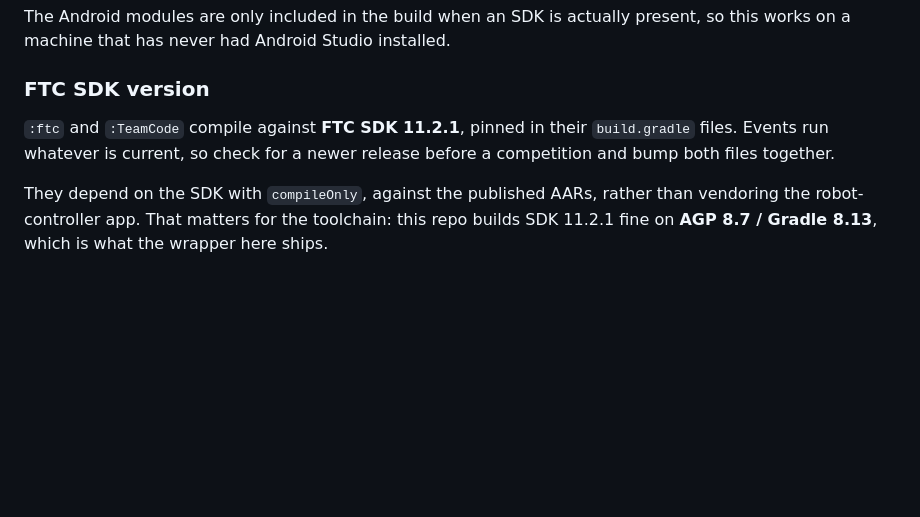
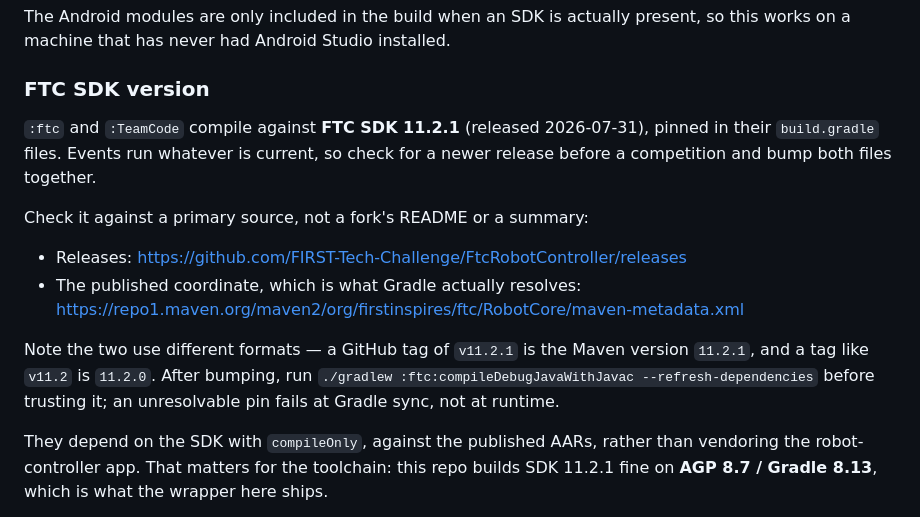
Before and after one commit to parzivalchik/VerniteYaku, a Markdown page: docs/getting-started.md, the part around the change. Rendered like a GitHub page; blank space fills up the shorter version.

Commit message:
Docs: cite primary sources for the FTC SDK version
The SDK pin has now been questioned twice on the strength of secondary sources.
Point at the two authoritative ones instead -- the GitHub releases list and the
Maven metadata Gradle actually resolves against -- and note that the two use
different formats, since a tag of v11.2 is the Maven version 11.2.0.

No change to the pin. 11.2.1 is real and current: repo1 serves both its .pom and
.aar, maven-metadata lists it with lastUpdated 2026-07-31, GitHub's own
releases/latest endpoint returns v11.2.1 published the same day, and 11.3.0 is a
404. A cold-cache resolution and forced recompile of both Android modules
succeeds on the existing AGP 8.7 / Gradle 8.13, with Gradle reporting the
resolved coordinate as org.firstinspires.ftc:RobotCore:11.2.1.

```diff
--- a/docs/getting-started.md
+++ b/docs/getting-started.md
@@ -40,9 +40,20 @@ present, so this works on a machine that has never had Android Studio installed.
 
 ### FTC SDK version
 
-`:ftc` and `:TeamCode` compile against **FTC SDK 11.2.1**, pinned in their
-`build.gradle` files. Events run whatever is current, so check for a newer
-release before a competition and bump both files together.
+`:ftc` and `:TeamCode` compile against **FTC SDK 11.2.1** (released 2026-07-31),
+pinned in their `build.gradle` files. Events run whatever is current, so check
+for a newer release before a competition and bump both files together.
+
+Check it against a primary source, not a fork's README or a summary:
+
+- Releases: <https://github.com/FIRST-Tech-Challenge/FtcRobotController/releases>
+- The published coordinate, which is what Gradle actually resolves:
+  <https://repo1.maven.org/maven2/org/firstinspires/ftc/RobotCore/maven-metadata.xml>
+
+Note the two use different formats — a GitHub tag of `v11.2.1` is the Maven
+version `11.2.1`, and a tag like `v11.2` is `11.2.0`. After bumping, run
+`./gradlew :ftc:compileDebugJavaWithJavac --refresh-dependencies` before
+trusting it; an unresolvable pin fails at Gradle sync, not at runtime.
 
 They depend on the SDK with `compileOnly`, against the published AARs, rather
 than vendoring the robot-controller app. That matters for the toolchain: this
```
